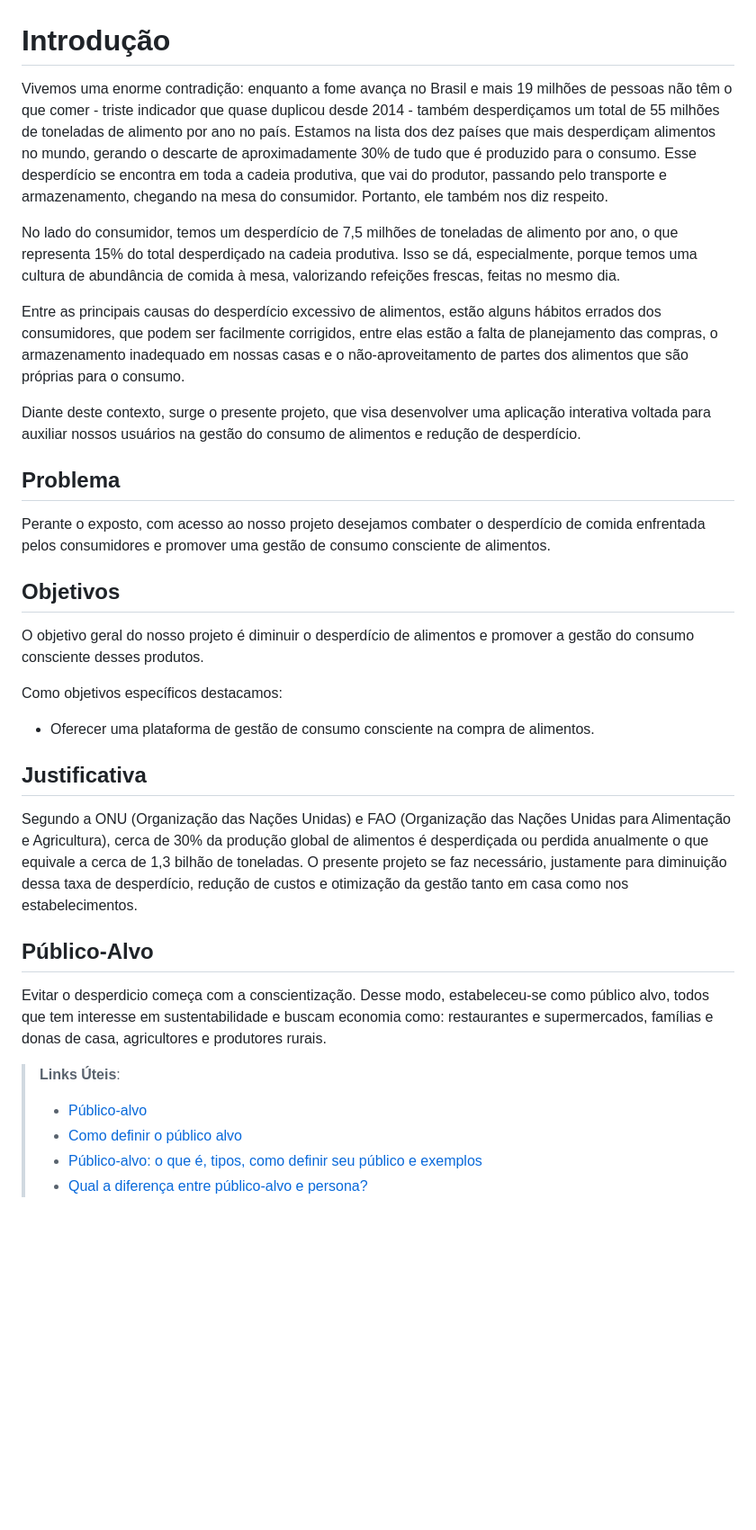
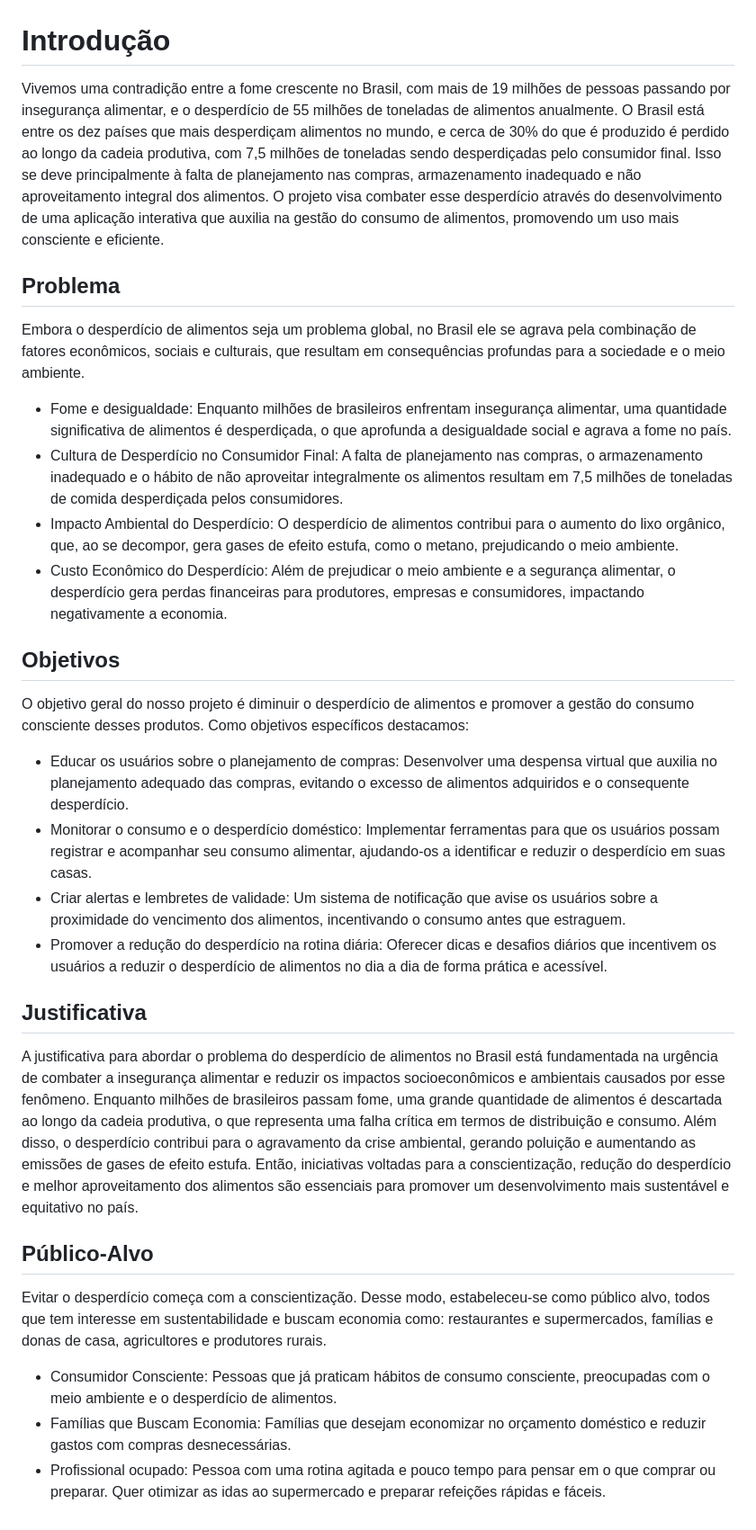
Before and after one commit to ICEI-PUC-Minas-PMV-ADS/pmv-ads-2024-2-e2-proj-int-t6-zappa, a Markdown page: docs/01-Documentação de Contexto.md, the part around the change. Shown at 90% size. GitHub-like rendering; blank space fills up the shorter version.

```diff
--- a/docs/01-Documentação de Contexto.md
+++ b/docs/01-Documentação de Contexto.md
@@ -1,33 +1,36 @@
 # Introdução
 
-Vivemos uma enorme contradição: enquanto a fome avança no Brasil e mais 19 milhões de pessoas não têm o que comer - triste indicador que quase duplicou desde 2014 - também desperdiçamos um total de 55 milhões de toneladas de alimento por ano no país. Estamos na lista dos dez países que mais desperdiçam alimentos no mundo, gerando o descarte de aproximadamente 30% de tudo que é produzido para o consumo.  Esse desperdício se encontra em toda a cadeia produtiva, que vai do produtor, passando pelo transporte e armazenamento, chegando na mesa do consumidor. Portanto, ele também nos diz respeito.
-
-No lado do consumidor, temos um desperdício de 7,5 milhões de toneladas de alimento por ano, o que representa 15% do total desperdiçado na cadeia produtiva. Isso se dá, especialmente, porque temos uma cultura de abundância de comida à mesa, valorizando refeições frescas, feitas no mesmo dia.
-
-Entre as principais causas do desperdício excessivo de alimentos, estão alguns hábitos errados dos consumidores, que podem ser facilmente corrigidos, entre elas estão a falta de planejamento das compras, o armazenamento inadequado em nossas casas e o não-aproveitamento de partes dos alimentos que são próprias para o consumo.
-
-Diante deste contexto, surge o presente projeto, que visa desenvolver uma aplicação interativa voltada para auxiliar nossos usuários na gestão do consumo de alimentos e redução de desperdício.
+Vivemos uma contradição entre a fome crescente no Brasil, com mais de 19 milhões de pessoas passando por insegurança alimentar, e o desperdício de 55 milhões de toneladas de alimentos anualmente. O Brasil está entre os dez países que mais desperdiçam alimentos no mundo, e cerca de 30% do que é produzido é perdido ao longo da cadeia produtiva, com 7,5 milhões de toneladas sendo desperdiçadas pelo consumidor final. Isso se deve principalmente à falta de planejamento nas compras, armazenamento inadequado e não aproveitamento integral dos alimentos. O projeto visa combater esse desperdício através do desenvolvimento de uma aplicação interativa que auxilia na gestão do consumo de alimentos, promovendo um uso mais consciente e eficiente.
 
 ## Problema
-Perante o exposto, com acesso ao nosso projeto desejamos combater o desperdício de comida enfrentada pelos consumidores e promover uma gestão de consumo consciente de alimentos.
+
+Embora o desperdício de alimentos seja um problema global, no Brasil ele se agrava pela combinação de fatores econômicos, sociais e culturais, que resultam em consequências profundas para a sociedade e o meio ambiente.
+
+* Fome e desigualdade: Enquanto milhões de brasileiros enfrentam insegurança alimentar, uma quantidade significativa de alimentos é desperdiçada, o que aprofunda a desigualdade social e agrava a fome no país.
+* Cultura de Desperdício no Consumidor Final: A falta de planejamento nas compras, o armazenamento inadequado e o hábito de não aproveitar integralmente os alimentos resultam em 7,5 milhões de toneladas de comida desperdiçada pelos consumidores.
+* Impacto Ambiental do Desperdício: O desperdício de alimentos contribui para o aumento do lixo orgânico, que, ao se decompor, gera gases de efeito estufa, como o metano, prejudicando o meio ambiente.
+* Custo Econômico do Desperdício: Além de prejudicar o meio ambiente e a segurança alimentar, o desperdício gera perdas financeiras para produtores, empresas e consumidores, impactando negativamente a economia.
 
 ## Objetivos
 
 O objetivo geral do nosso projeto é diminuir o desperdício de alimentos e promover a gestão do consumo consciente desses produtos.
-
 Como objetivos específicos destacamos:
 
-* Oferecer uma plataforma de gestão de consumo consciente na compra de alimentos.
+* Educar os usuários sobre o planejamento de compras: Desenvolver uma despensa virtual que auxilia no planejamento adequado das compras, evitando o excesso de alimentos adquiridos e o consequente desperdício.
+* Monitorar o consumo e o desperdício doméstico: Implementar ferramentas para que os usuários possam registrar e acompanhar seu consumo alimentar, ajudando-os a identificar e reduzir o desperdício em suas casas.
+* Criar alertas e lembretes de validade: Um sistema de notificação que avise os usuários sobre a proximidade do vencimento dos alimentos, incentivando o consumo antes que estraguem.
+* Promover a redução do desperdício na rotina diária: Oferecer dicas e desafios diários que incentivem os usuários a reduzir o desperdício de alimentos no dia a dia de forma prática e acessível.
+
 
 ## Justificativa
 
-Segundo a ONU (Organização das Nações Unidas) e FAO (Organização das Nações Unidas para Alimentação e Agricultura), cerca de 30% da produção global de alimentos é desperdiçada ou perdida anualmente o que equivale a cerca de 1,3 bilhão de toneladas. O presente projeto se faz necessário, justamente para diminuição dessa taxa de desperdício, redução de custos e otimização da gestão tanto em casa como nos estabelecimentos.
+A justificativa para abordar o problema do desperdício de alimentos no Brasil está fundamentada na urgência de combater a insegurança alimentar e reduzir os impactos socioeconômicos e ambientais causados por esse fenômeno. Enquanto milhões de brasileiros passam fome, uma grande quantidade de alimentos é descartada ao longo da cadeia produtiva, o que representa uma falha crítica em termos de distribuição e consumo. Além disso, o desperdício contribui para o agravamento da crise ambiental, gerando poluição e aumentando as emissões de gases de efeito estufa. Então, iniciativas voltadas para a conscientização, redução do desperdício e melhor aproveitamento dos alimentos são essenciais para promover um desenvolvimento mais sustentável e equitativo no país.
+
 
 ## Público-Alvo
-Evitar o desperdicio começa com a conscientização. Desse modo, estabeleceu-se como público alvo, todos que tem interesse em sustentabilidade e buscam economia como: restaurantes e supermercados, famílias e donas de casa, agricultores e produtores rurais.
 
-> **Links Úteis**:
-> - [Público-alvo](https://blog.hotmart.com/pt-br/publico-alvo/)
-> - [Como definir o público alvo](https://exame.com/pme/5-dicas-essenciais-para-definir-o-publico-alvo-do-seu-negocio/)
-> - [Público-alvo: o que é, tipos, como definir seu público e exemplos](https://klickpages.com.br/blog/publico-alvo-o-que-e/)
-> - [Qual a diferença entre público-alvo e persona?](https://rockcontent.com/blog/diferenca-publico-alvo-e-persona/)
+Evitar o desperdício começa com a conscientização. Desse modo, estabeleceu-se como público alvo, todos que tem interesse em sustentabilidade e buscam economia como: restaurantes e supermercados, famílias e donas de casa, agricultores e produtores rurais.
+
+* Consumidor Consciente: Pessoas que já praticam hábitos de consumo consciente, preocupadas com o meio ambiente e o desperdício de alimentos.
+* Famílias que Buscam Economia: Famílias que desejam economizar no orçamento doméstico e reduzir gastos com compras desnecessárias.
+* Profissional ocupado: Pessoa com uma rotina agitada e pouco tempo para pensar em o que comprar ou preparar. Quer otimizar as idas ao supermercado e preparar refeições rápidas e fáceis.
```
